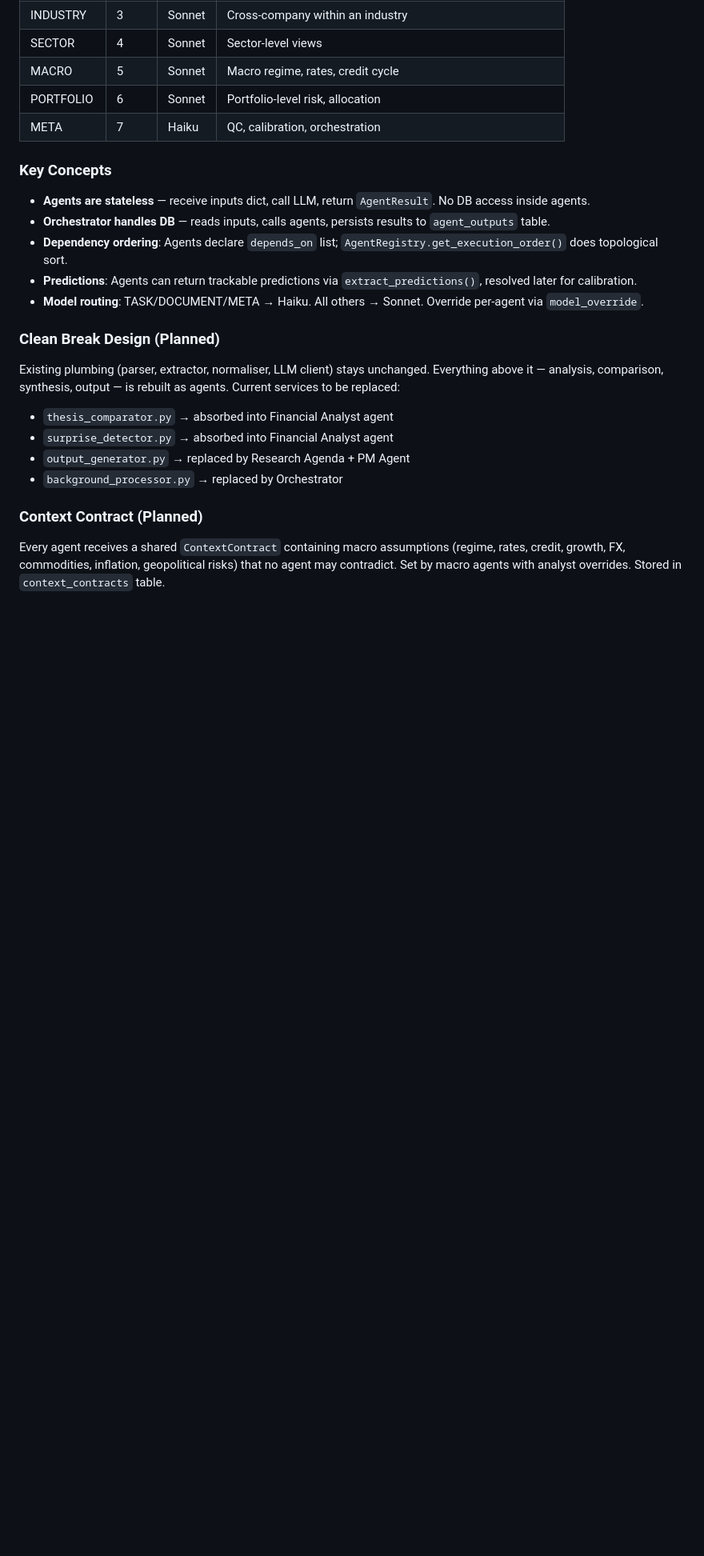
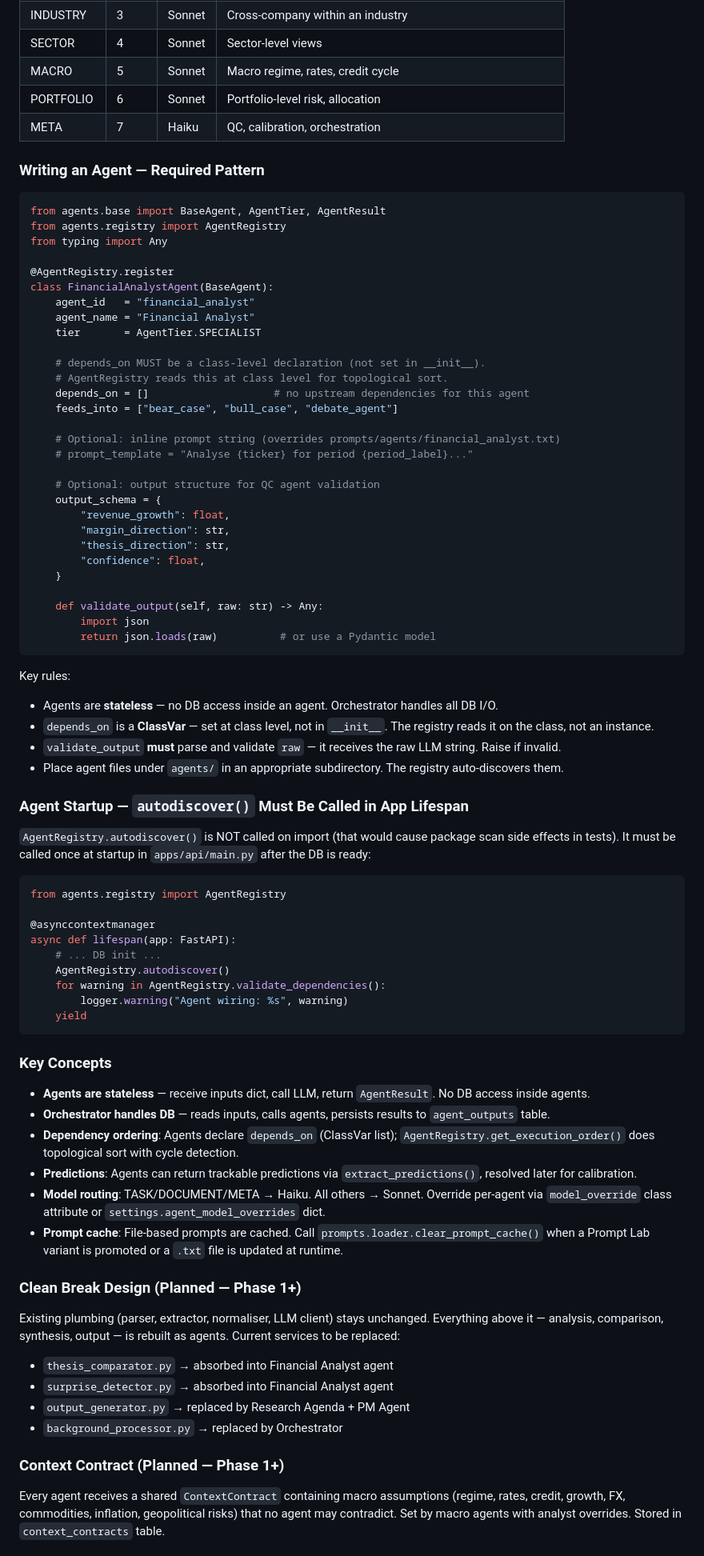
Before and after one commit to sziff2/AI-tracker-toolv2, a Markdown page: CLAUDE.md, the part around one of its changes. Shown at 80% size. GitHub-like rendering; blank space fills up the shorter version.

````diff
--- a/CLAUDE.md
+++ b/CLAUDE.md
@@ -61,20 +95,75 @@ The platform is transitioning to a modular agent architecture where each analysi
 | PORTFOLIO | 6 | Sonnet | Portfolio-level risk, allocation |
 | META | 7 | Haiku | QC, calibration, orchestration |
 
+### Writing an Agent — Required Pattern
+```python
+from agents.base import BaseAgent, AgentTier, AgentResult
+from agents.registry import AgentRegistry
+from typing import Any
+
+@AgentRegistry.register
+class FinancialAnalystAgent(BaseAgent):
+    agent_id   = "financial_analyst"
+    agent_name = "Financial Analyst"
+    tier       = AgentTier.SPECIALIST
+
+    # depends_on MUST be a class-level declaration (not set in __init__).
+    # AgentRegistry reads this at class level for topological sort.
+    depends_on = []                    # no upstream dependencies for this agent
+    feeds_into = ["bear_case", "bull_case", "debate_agent"]
+
+    # Optional: inline prompt string (overrides prompts/agents/financial_analyst.txt)
+    # prompt_template = "Analyse {ticker} for period {period_label}..."
+
+    # Optional: output structure for QC agent validation
+    output_schema = {
+        "revenue_growth": float,
+        "margin_direction": str,
+        "thesis_direction": str,
+        "confidence": float,
+    }
+
+    def validate_output(self, raw: str) -> Any:
+        import json
+        return json.loads(raw)          # or use a Pydantic model
+```
+
+Key rules:
+- Agents are **stateless** — no DB access inside an agent. Orchestrator handles all DB I/O.
+- `depends_on` is a **ClassVar** — set at class level, not in `__init__`. The registry reads it on the class, not an instance.
+- `validate_output` **must** parse and validate `raw` — it receives the raw LLM string. Raise if invalid.
+- Place agent files under `agents/` in an appropriate subdirectory. The registry auto-discovers them.
+
+### Agent Startup — `autodiscover()` Must Be Called in App Lifespan
+`AgentRegistry.autodiscover()` is NOT called on import (that would cause package scan side effects in tests). It must be called once at startup in `apps/api/main.py` after the DB is ready:
+
+```python
+from agents.registry import AgentRegistry
+
+@asynccontextmanager
+async def lifespan(app: FastAPI):
+    # ... DB init ...
+    AgentRegistry.autodiscover()
+    for warning in AgentRegistry.validate_dependencies():
+        logger.warning("Agent wiring: %s", warning)
+    yield
+```
+
 ### Key Concepts
 - **Agents are stateless** — receive inputs dict, call LLM, return `AgentResult`. No DB access inside agents.
 - **Orchestrator handles DB** — reads inputs, calls agents, persists results to `agent_outputs` table.
-- **Dependency ordering**: Agents declare `depends_on` list; `AgentRegistry.get_execution_order()` does topological sort.
+- **Dependency ordering**: Agents declare `depends_on` (ClassVar list); `AgentRegistry.get_execution_order()` does topological sort with cycle detection.
 - **Predictions**: Agents can return trackable predictions via `extract_predictions()`, resolved later for calibration.
-- **Model routing**: TASK/DOCUMENT/META → Haiku. All others → Sonnet. Override per-agent via `model_override`.
+- **Model routing**: TASK/DOCUMENT/META → Haiku. All others → Sonnet. Override per-agent via `model_override` class attribute or `settings.agent_model_overrides` dict.
+- **Prompt cache**: File-based prompts are cached. Call `prompts.loader.clear_prompt_cache()` when a Prompt Lab variant is promoted or a `.txt` file is updated at runtime.
 
-### Clean Break Design (Planned)
+### Clean Break Design (Planned — Phase 1+)
 Existing plumbing (parser, extractor, normaliser, LLM client) stays unchanged. Everything above it — analysis, comparison, synthesis, output — is rebuilt as agents. Current services to be replaced:
 - `thesis_comparator.py` → absorbed into Financial Analyst agent
 - `surprise_detector.py` → absorbed into Financial Analyst agent
 - `output_generator.py` → replaced by Research Agenda + PM Agent
 - `background_processor.py` → replaced by Orchestrator
 
-### Context Contract (Planned)
+### Context Contract (Planned — Phase 1+)
 Every agent receives a shared `ContextContract` containing macro assumptions (regime, rates, credit, growth, FX, commodities, inflation, geopolitical risks) that no agent may contradict. Set by macro agents with analyst overrides. Stored in `context_contracts` table.
 
````
Also changed, not shown: other parts of CLAUDE.md (+56 -16 lines).
